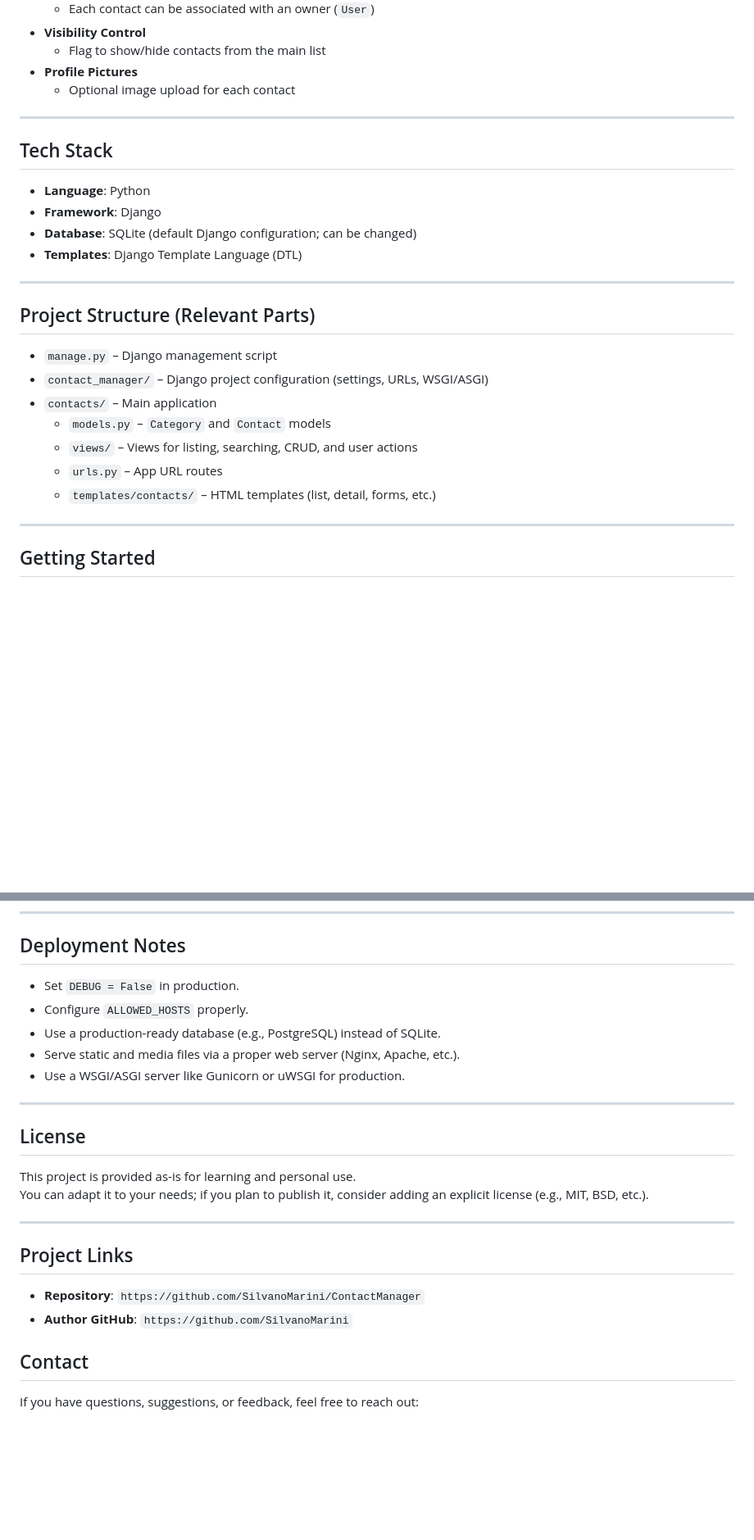
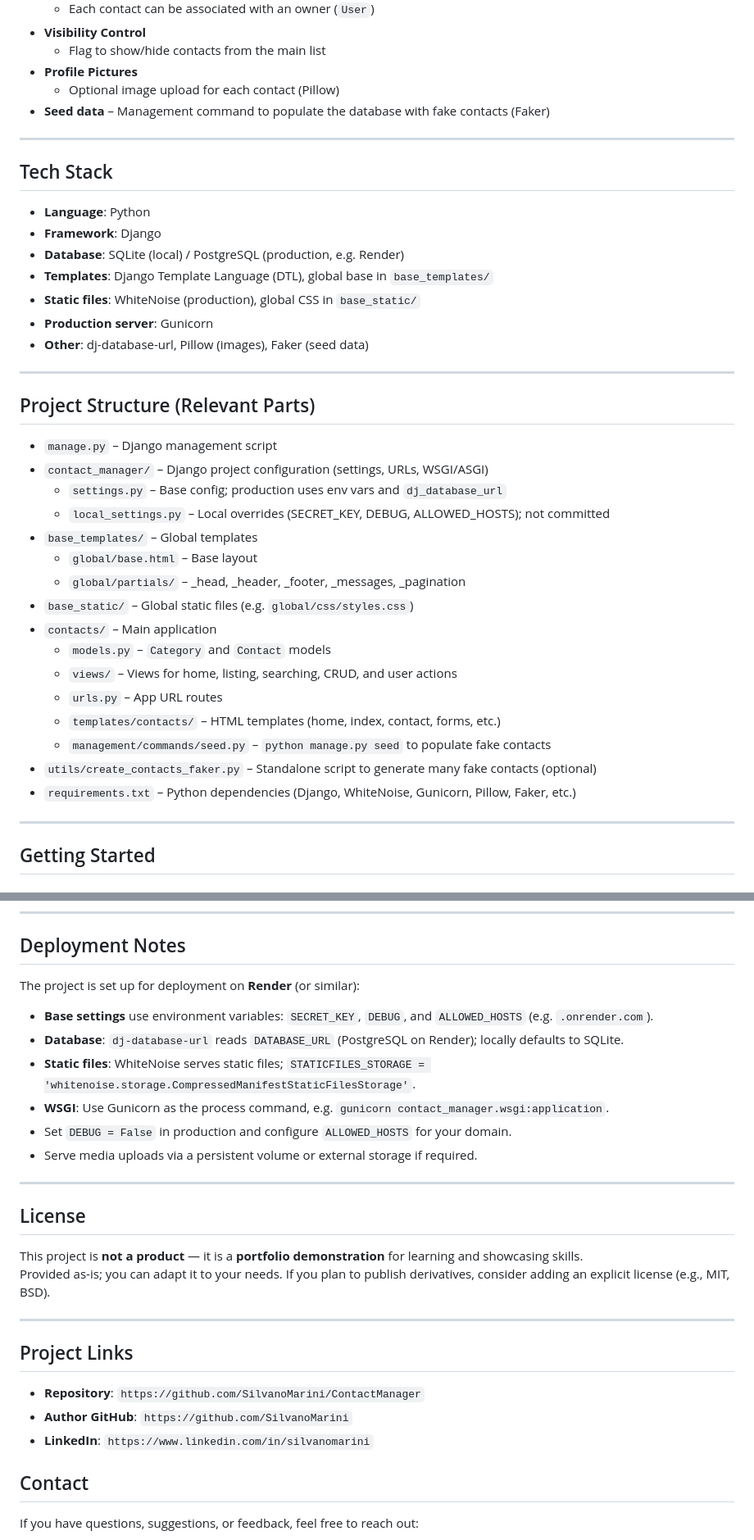
Before and after one commit to SilvanoMarini/ContactManager, a Markdown page: README.md, 2 parts joined by grey strips. Shown at 82% size. GitHub-like rendering; blank space fills up the shorter version.

```diff
--- a/README.md
+++ b/README.md
@@ -20,7 +23,8 @@ It allows authenticated users to create, view, update, delete, and search contac
 - **Visibility Control**
   - Flag to show/hide contacts from the main list
 - **Profile Pictures**
-  - Optional image upload for each contact
+  - Optional image upload for each contact (Pillow)
+- **Seed data** – Management command to populate the database with fake contacts (Faker)
 
 ---
 
@@ -28,8 +32,11 @@ It allows authenticated users to create, view, update, delete, and search contac
 
 - **Language**: Python
 - **Framework**: Django
-- **Database**: SQLite (default Django configuration; can be changed)
-- **Templates**: Django Template Language (DTL)
+- **Database**: SQLite (local) / PostgreSQL (production, e.g. Render)
+- **Templates**: Django Template Language (DTL), global base in `base_templates/`
+- **Static files**: WhiteNoise (production), global CSS in `base_static/`
+- **Production server**: Gunicorn
+- **Other**: dj-database-url, Pillow (images), Faker (seed data)
 
 ---
 
@@ -37,11 +44,20 @@ It allows authenticated users to create, view, update, delete, and search contac
 
 - `manage.py` – Django management script
 - `contact_manager/` – Django project configuration (settings, URLs, WSGI/ASGI)
+  - `settings.py` – Base config; production uses env vars and `dj_database_url`
+  - `local_settings.py` – Local overrides (SECRET_KEY, DEBUG, ALLOWED_HOSTS); not committed
+- `base_templates/` – Global templates
+  - `global/base.html` – Base layout
+  - `global/partials/` – _head, _header, _footer, _messages, _pagination
+- `base_static/` – Global static files (e.g. `global/css/styles.css`)
 - `contacts/` – Main application
   - `models.py` – `Category` and `Contact` models
-  - `views/` – Views for listing, searching, CRUD, and user actions
+  - `views/` – Views for home, listing, searching, CRUD, and user actions
   - `urls.py` – App URL routes
-  - `templates/contacts/` – HTML templates (list, detail, forms, etc.)
+  - `templates/contacts/` – HTML templates (home, index, contact, forms, etc.)
+  - `management/commands/seed.py` – `python manage.py seed` to populate fake contacts
+- `utils/create_contacts_faker.py` – Standalone script to generate many fake contacts (optional)
+- `requirements.txt` – Python dependencies (Django, WhiteNoise, Gunicorn, Pillow, Faker, etc.)
 
 ---
 
@@ -179,18 +199,21 @@ python manage.py test
 
 ## Deployment Notes
 
-- Set `DEBUG = False` in production.
-- Configure `ALLOWED_HOSTS` properly.
-- Use a production-ready database (e.g., PostgreSQL) instead of SQLite.
-- Serve static and media files via a proper web server (Nginx, Apache, etc.).
-- Use a WSGI/ASGI server like Gunicorn or uWSGI for production.
+The project is set up for deployment on **Render** (or similar):
+
+- **Base settings** use environment variables: `SECRET_KEY`, `DEBUG`, and `ALLOWED_HOSTS` (e.g. `.onrender.com`).
+- **Database**: `dj-database-url` reads `DATABASE_URL` (PostgreSQL on Render); locally defaults to SQLite.
+- **Static files**: WhiteNoise serves static files; `STATICFILES_STORAGE = 'whitenoise.storage.CompressedManifestStaticFilesStorage'`.
+- **WSGI**: Use Gunicorn as the process command, e.g. `gunicorn contact_manager.wsgi:application`.
+- Set `DEBUG = False` in production and configure `ALLOWED_HOSTS` for your domain.
+- Serve media uploads via a persistent volume or external storage if required.
 
 ---
 
 ## License
 
-This project is provided as-is for learning and personal use.
-You can adapt it to your needs; if you plan to publish it, consider adding an explicit license (e.g., MIT, BSD, etc.).
+This project is **not a product** — it is a **portfolio demonstration** for learning and showcasing skills.
+Provided as-is; you can adapt it to your needs. If you plan to publish derivatives, consider adding an explicit license (e.g., MIT, BSD).
 
 ---
 
@@ -198,6 +221,7 @@ You can adapt it to your needs; if you plan to publish it, consider adding an ex
 
 - **Repository**: `https://github.com/SilvanoMarini/ContactManager`
 - **Author GitHub**: `https://github.com/SilvanoMarini`
+- **LinkedIn**: `https://www.linkedin.com/in/silvanomarini`
 
 ## Contact
 
```
Also changed, not shown: other parts of README.md (+41 -34 lines).
